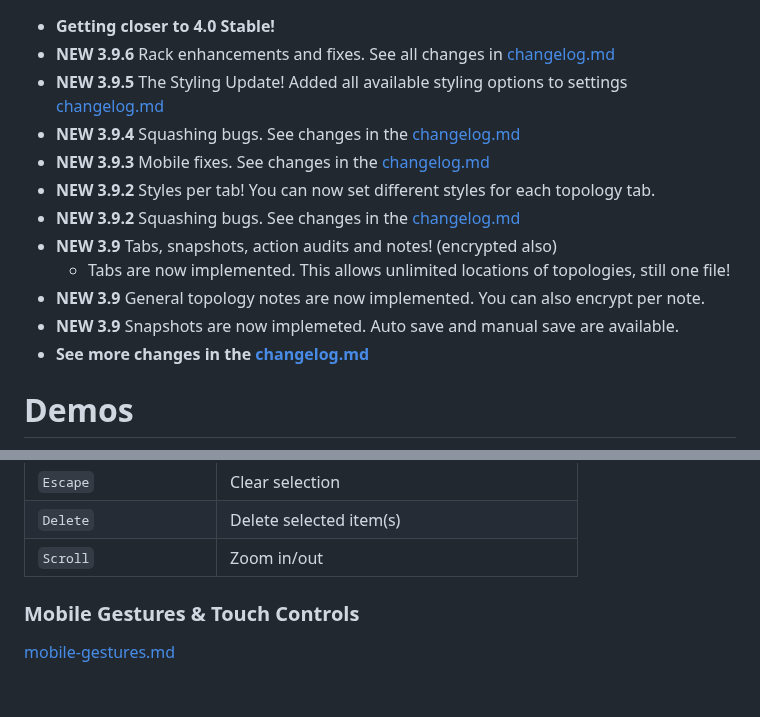
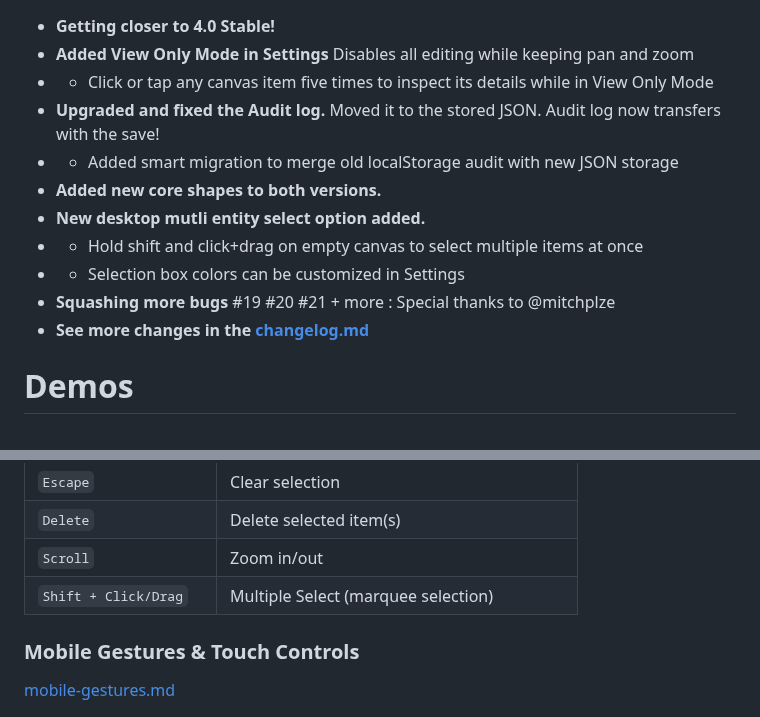
Before and after one commit to gelatinescreams/gelatinescreams.github.io, a Markdown page: README.md, 2 parts joined by grey strips. Drawn GitHub-style; blank space fills up the shorter version.

```diff
--- a/README.md
+++ b/README.md
@@ -17,15 +17,14 @@ A fully self contained topology builder that runs anywhere as a single standalon
 
 * **Getting closer to 4.0 Stable!**
-* **NEW 3.9.6** Rack enhancements and fixes. See all changes in [changelog.md](changelog.md)
-* **NEW 3.9.5** The Styling Update! Added all available styling options to settings [changelog.md](changelog.md)
-* **NEW 3.9.4** Squashing bugs. See changes in the [changelog.md](changelog.md)
-* **NEW 3.9.3** Mobile fixes. See changes in the [changelog.md](changelog.md)
-* **NEW 3.9.2** Styles per tab! You can now set different styles for each topology tab.
-* **NEW 3.9.2** Squashing bugs. See changes in the [changelog.md](changelog.md)
-* **NEW 3.9** Tabs, snapshots, action audits and notes! (encrypted also)
-  * Tabs are now implemented. This allows unlimited locations of topologies, still one file!
-* **NEW 3.9** General topology notes are now implemented. You can also encrypt per note.
-* **NEW 3.9** Snapshots are now implemeted. Auto save and manual save are available.
+* **Added View Only Mode in Settings** Disables all editing while keeping pan and zoom
+* * Click or tap any canvas item five times to inspect its details while in View Only Mode
+* **Upgraded and fixed the Audit log.** Moved it to the stored JSON. Audit log now transfers with the save!
+* * Added smart migration to merge old localStorage audit with new JSON storage
+* **Added new core shapes to both versions.**
+* **New desktop mutli entity select option added.**
+* * Hold shift and click+drag on empty canvas to select multiple items at once
+* * Selection box colors can be customized in Settings
+* **Squashing more bugs** #19 #20 #21 + more : Special thanks to @mitchplze
 * **See more changes in the [changelog.md](changelog.md)**
 
 # Demos
@@ -271,6 +270,7 @@ Instead of building another hosted application, I built a file.
 | `Escape` | Clear selection |
 | `Delete` | Delete selected item(s) |
 | `Scroll` | Zoom in/out |
+| `Shift + Click/Drag` | Multiple Select (marquee selection) |
 
 ### Mobile Gestures & Touch Controls
 
```
Also changed, not shown: other parts of README.md (+1 -1 lines), changelog.md (+30 -2 lines).
